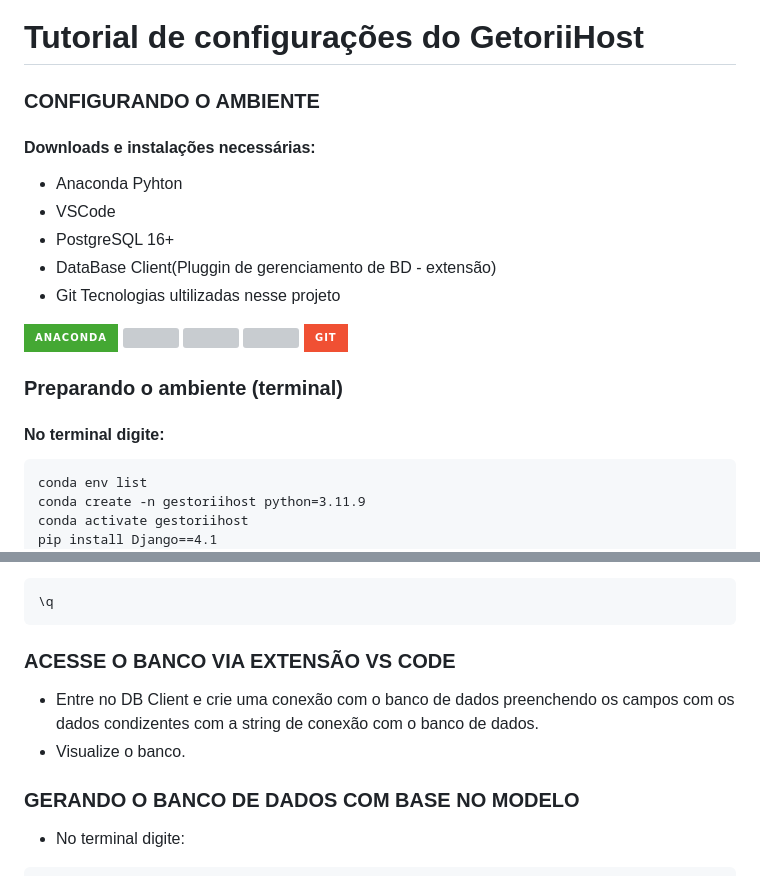
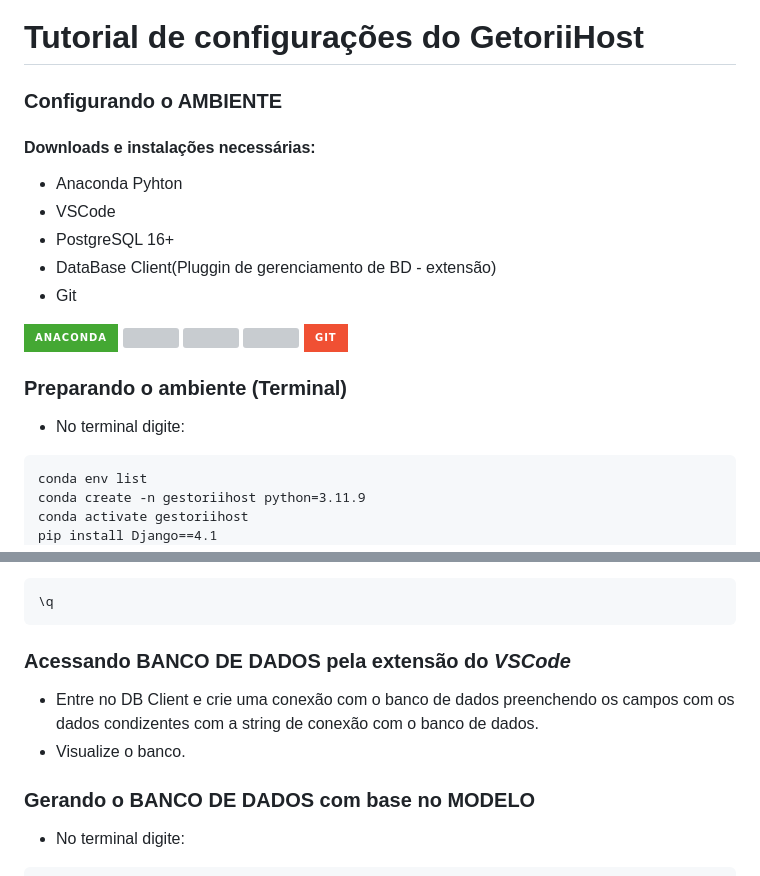
Before and after one commit to Lur4n/gestoriihost, a Markdown page: README.md, 2 parts joined by grey strips. Rendered like a GitHub page; badges without logos; grey boxes are pictures that could not be loaded.

````diff
--- a/README.md
+++ b/README.md
@@ -1,13 +1,12 @@
 # Tutorial de configurações do GetoriiHost
-### CONFIGURANDO O AMBIENTE
+### Configurando o AMBIENTE
 
 #### Downloads e instalações necessárias:
 - Anaconda Pyhton
--	VSCode
--	PostgreSQL 16+
--	DataBase Client(Pluggin de gerenciamento de BD - extensão)
--	Git
-Tecnologias ultilizadas nesse projeto
+- VSCode
+- PostgreSQL 16+
+- DataBase Client(Pluggin de gerenciamento de BD - extensão)
+- Git
 <div style="display: inline_block;">
     <img src="https://img.shields.io/badge/Anaconda-%2344A833.svg?style=for-the-badge&logo=anaconda&logoColor=white">
     <img style="width: 28px;" src="https://upload.wikimedia.org/wikipedia/commons/thumb/9/9a/Visual_Studio_Code_1.35_icon.svg/2048px-Visual_Studio_Code_1.35_icon.svg.png">
@@ -16,8 +15,8 @@ Tecnologias ultilizadas nesse projeto
     <img src="https://img.shields.io/badge/git-%23F05033.svg?style=for-the-badge&logo=git&logoColor=white">
 </div>
 
-### Preparando o ambiente (terminal)
-#### No terminal digite:
+### Preparando o ambiente (Terminal)
+- No terminal digite:
 ```
 conda env list
 conda create -n gestoriihost python=3.11.9
@@ -262,11 +261,11 @@ GRANT ALL PRIVILEGES ON DATABASE bd_gestoriihost TO postgres;
 ```
 \q
 ```
-### ACESSE O BANCO VIA EXTENSÃO VS CODE
+### Acessando **BANCO DE DADOS** pela extensão do *VSCode*
 -	Entre no DB Client e crie uma conexão com o banco de dados preenchendo os campos com os dados condizentes com a string de conexão com o banco de dados.
 -	Visualize o banco.
 
-### GERANDO O BANCO DE DADOS COM BASE NO MODELO
+### Gerando o **BANCO DE DADOS** com base no MODELO
 -	No terminal digite:
 ```
 python manage.py makemigrations
````
Also changed, not shown: other parts of README.md (+5 -5 lines).
